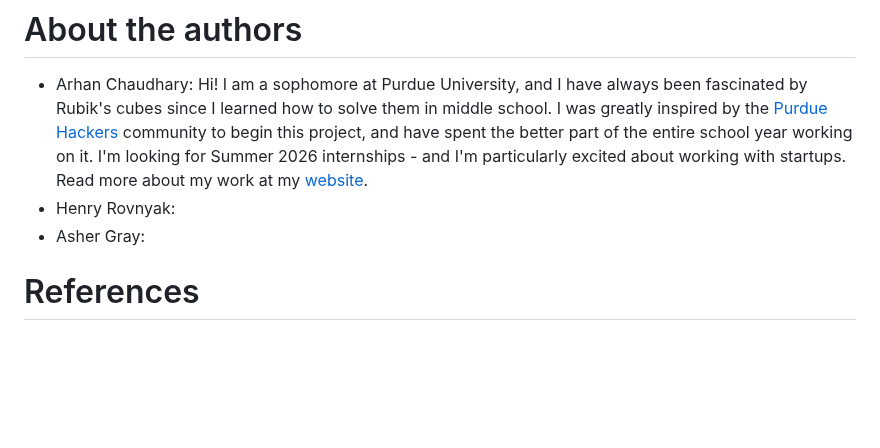
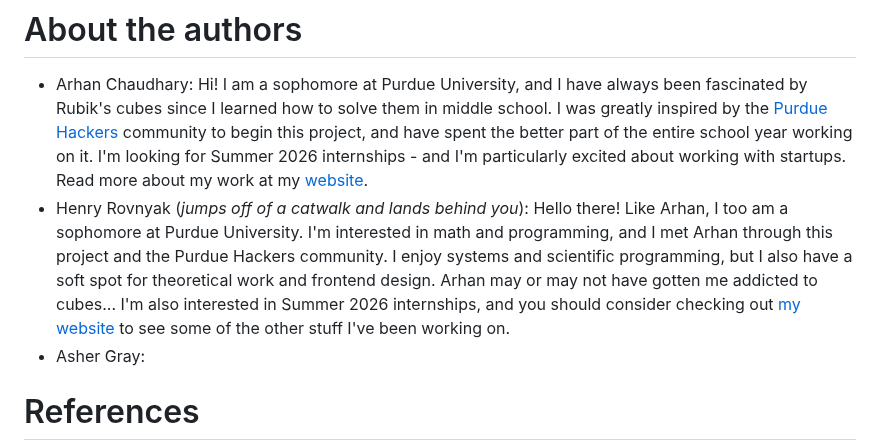
Before and after one commit to ArhanChaudhary/qter, a Markdown page: README.md, the part around the change. Drawn GitHub-style; blank space fills up the shorter version.

Commit message:
My readme section

```diff
--- a/README.md
+++ b/README.md
@@ -290,7 +290,7 @@ WIP
 # About the authors
 
 - Arhan Chaudhary: Hi! I am a sophomore at Purdue University, and I have always been fascinated by Rubik's cubes since I learned how to solve them in middle school. I was greatly inspired by the [Purdue Hackers](https://www.purduehackers.com/) community to begin this project, and have spent the better part of the entire school year working on it. I'm looking for Summer 2026 internships - and I'm particularly excited about working with startups. Read more about my work at my [website](https://arhan.sh/).
-- Henry Rovnyak:
+- Henry Rovnyak (_jumps off of a catwalk and lands behind you_): Hello there! Like Arhan, I too am a sophomore at Purdue University. I'm interested in math and programming, and I met Arhan through this project and the Purdue Hackers community. I enjoy systems and scientific programming, but I also have a soft spot for theoretical work and frontend design. Arhan may or may not have gotten me addicted to cubes... I'm also interested in Summer 2026 internships, and you should consider checking out [my website](https://hrovnyak.gitlab.io/) to see some of the other stuff I've been working on.
 - Asher Gray:
 
 # References
```
